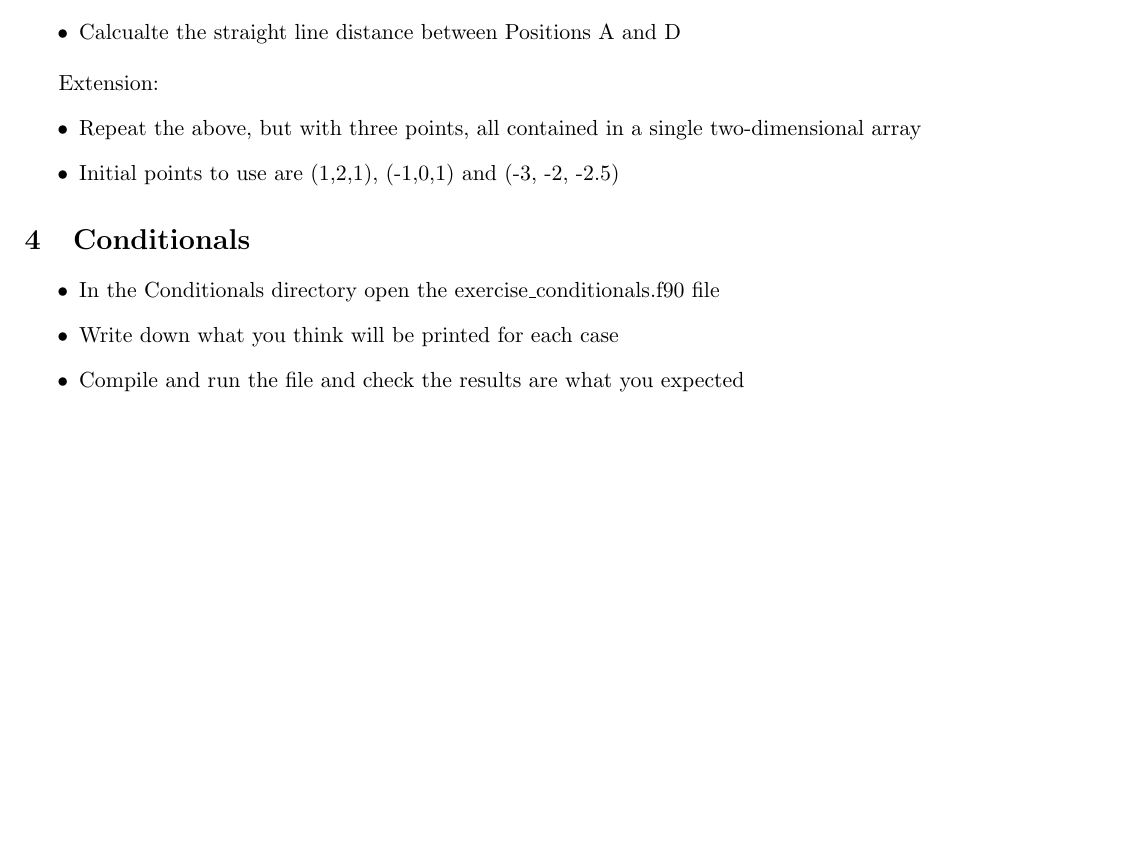
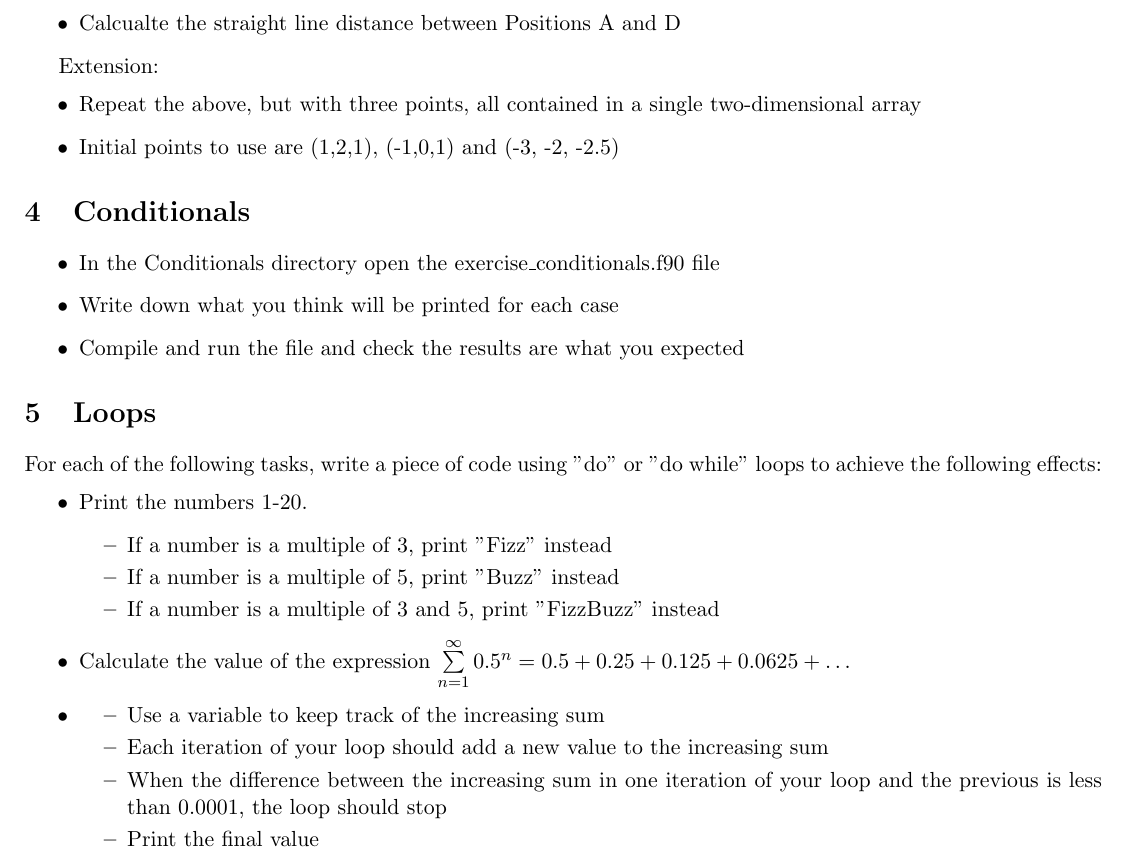
Before and after one commit to ImperialCollegeLondon/RCDS-introduction-to-fortran, a LaTeX document (Problem Sheet/problem_sheet.tex): part of page 2 of 2, cut so that both start at the same text, the shorter picture padded with empty space. Compiled offline with pdfLaTeX.

Commit message:
Loops exercise

```diff
--- a/Problem Sheet/problem_sheet.tex
+++ b/Problem Sheet/problem_sheet.tex
@@ -106,7 +106,23 @@ Extension:
     \item Compile and run the file and check the results are what you expected
 \end{itemize}
 
-
+\section{Loops}
+For each of the following tasks, write a piece of code using "do" or "do while" loops to achieve the following effects:
+\begin{itemize}
+    \item Print the numbers 1-20.
+    \begin{itemize}
+        \item If a number is a multiple of 3, print "Fizz" instead
+        \item If a number is a multiple of 5, print "Buzz" instead
+        \item If a number is a multiple of 3 and 5, print "FizzBuzz" instead
+    \end{itemize}
+    \item Calculate the value of the expression $\sum\limits_{n=1}^{\infty}0.5^{n} = 0.5+0.25+0.125+0.0625+\hdots$
+    \item \begin{itemize}
+        \item Use a variable to keep track of the increasing sum
+        \item Each iteration of your loop should add a new value to the increasing sum
+        \item When the difference between the increasing sum in one iteration of your loop and the previous is less than 0.0001, the loop should stop
+        \item Print the final value
+    \end{itemize}
+\end{itemize}
 
 
 \end{document}
```
Also changed, not shown: Problem Sheet/problem_sheet.pdf, 3 other files.
